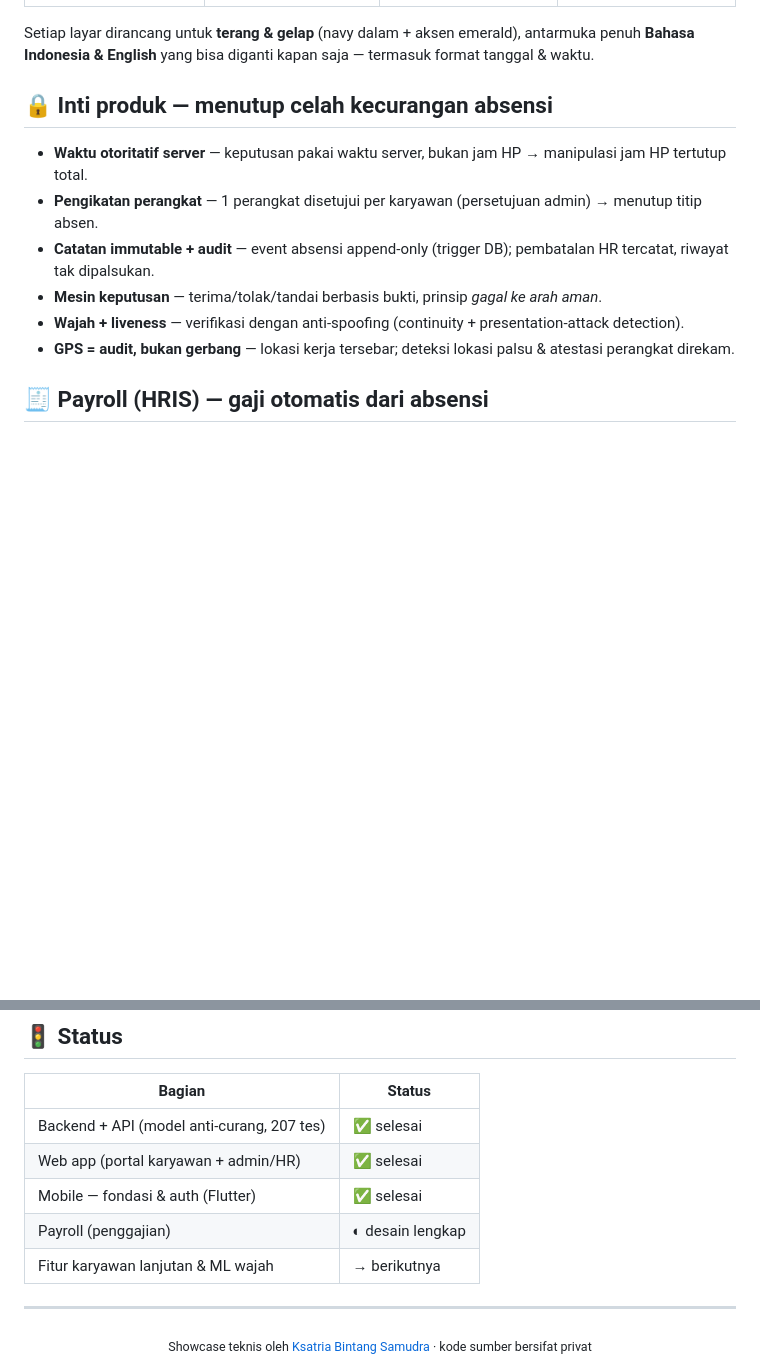
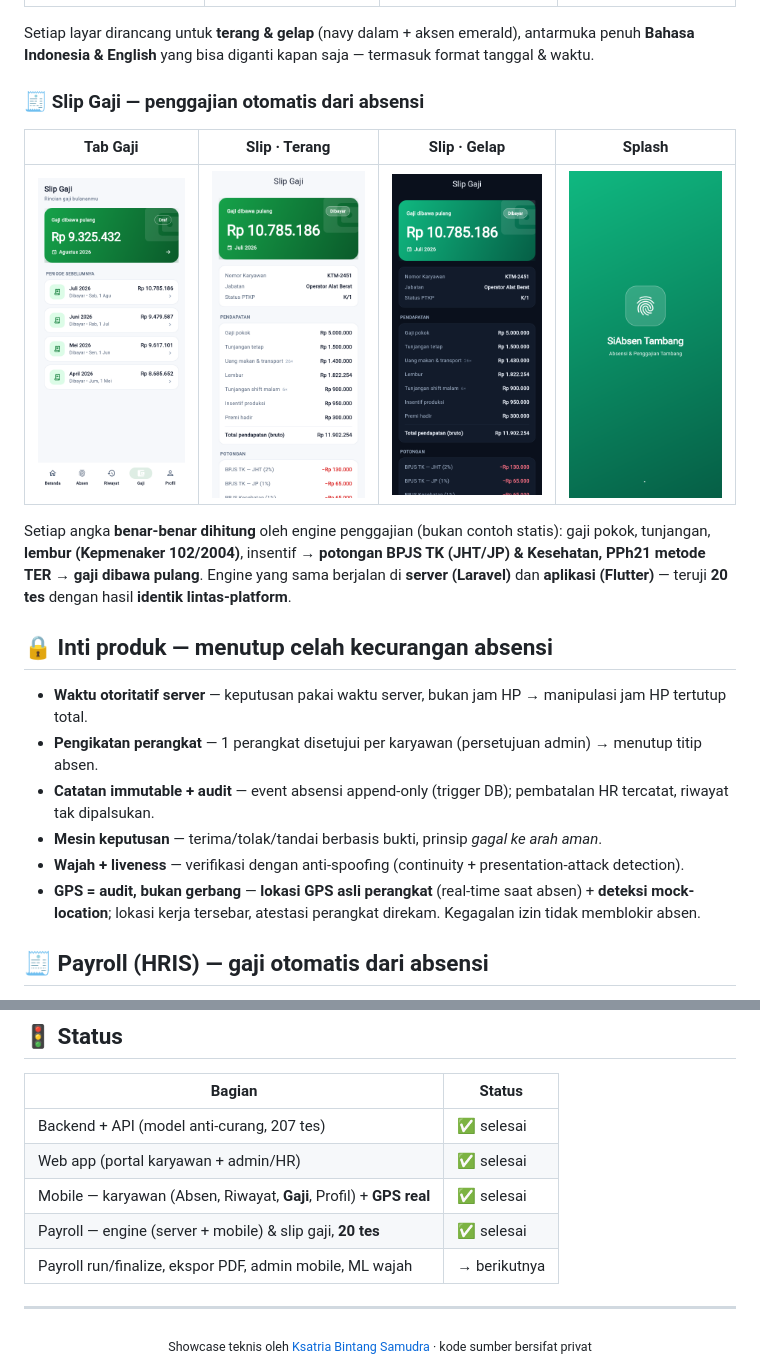
Before and after one commit to Kstriabintang/coaltrack-showcase, a Markdown page: README.md, 2 parts joined by grey strips. Rendered like a GitHub page; pictures changed too: img/emp-gaji.png (added), img/emp-slip.png (added), img/slip-dark.png (added); blank space fills up the shorter version.

```diff
--- a/README.md
+++ b/README.md
@@ -31,6 +31,14 @@ Alur absen 2 ketukan: **ketuk → verifikasi wajah (liveness) → hasil**. Waktu
 
 Setiap layar dirancang untuk **terang & gelap** (navy dalam + aksen emerald), antarmuka penuh **Bahasa Indonesia & English** yang bisa diganti kapan saja — termasuk format tanggal & waktu.
 
+### 🧾 Slip Gaji — penggajian otomatis dari absensi
+
+| Tab Gaji | Slip · Terang | Slip · Gelap | Splash |
+|:---:|:---:|:---:|:---:|
+| <img src="img/emp-gaji.png" width="200"> | <img src="img/emp-slip.png" width="200"> | <img src="img/slip-dark.png" width="200"> | <img src="img/splash.png" width="200"> |
+
+Setiap angka **benar-benar dihitung** oleh engine penggajian (bukan contoh statis): gaji pokok, tunjangan, **lembur (Kepmenaker 102/2004)**, insentif → **potongan BPJS TK (JHT/JP) & Kesehatan, PPh21 metode TER** → **gaji dibawa pulang**. Engine yang sama berjalan di **server (Laravel)** dan **aplikasi (Flutter)** — teruji **20 tes** dengan hasil **identik lintas-platform**.
+
 ## 🔒 Inti produk — menutup celah kecurangan absensi
 
 - **Waktu otoritatif server** — keputusan pakai waktu server, bukan jam HP → manipulasi jam HP tertutup total.
@@ -38,7 +46,7 @@ Setiap layar dirancang untuk **terang & gelap** (navy dalam + aksen emerald), an
 - **Catatan immutable + audit** — event absensi append-only (trigger DB); pembatalan HR tercatat, riwayat tak dipalsukan.
 - **Mesin keputusan** — terima/tolak/tandai berbasis bukti, prinsip *gagal ke arah aman*.
 - **Wajah + liveness** — verifikasi dengan anti-spoofing (continuity + presentation-attack detection).
-- **GPS = audit, bukan gerbang** — lokasi kerja tersebar; deteksi lokasi palsu & atestasi perangkat direkam.
+- **GPS = audit, bukan gerbang** — **lokasi GPS asli perangkat** (real-time saat absen) + **deteksi mock-location**; lokasi kerja tersebar, atestasi perangkat direkam. Kegagalan izin tidak memblokir absen.
 
 ## 🧾 Payroll (HRIS) — gaji otomatis dari absensi
 
@@ -70,9 +78,9 @@ Absensi (otoritatif, immutable) → Work Sessions → Shift/Roster → Engine Pa
 |---|---|
 | Backend + API (model anti-curang, 207 tes) | ✅ selesai |
 | Web app (portal karyawan + admin/HR) | ✅ selesai |
-| Mobile — fondasi & auth (Flutter) | ✅ selesai |
-| Payroll (penggajian) | ◐ desain lengkap |
-| Fitur karyawan lanjutan & ML wajah | → berikutnya |
+| Mobile — karyawan (Absen, Riwayat, **Gaji**, Profil) + **GPS real** | ✅ selesai |
+| Payroll — engine (server + mobile) & slip gaji, **20 tes** | ✅ selesai |
+| Payroll run/finalize, ekspor PDF, admin mobile, ML wajah | → berikutnya |
 
 ---
 
```
Also changed, not shown: 1 other file.
